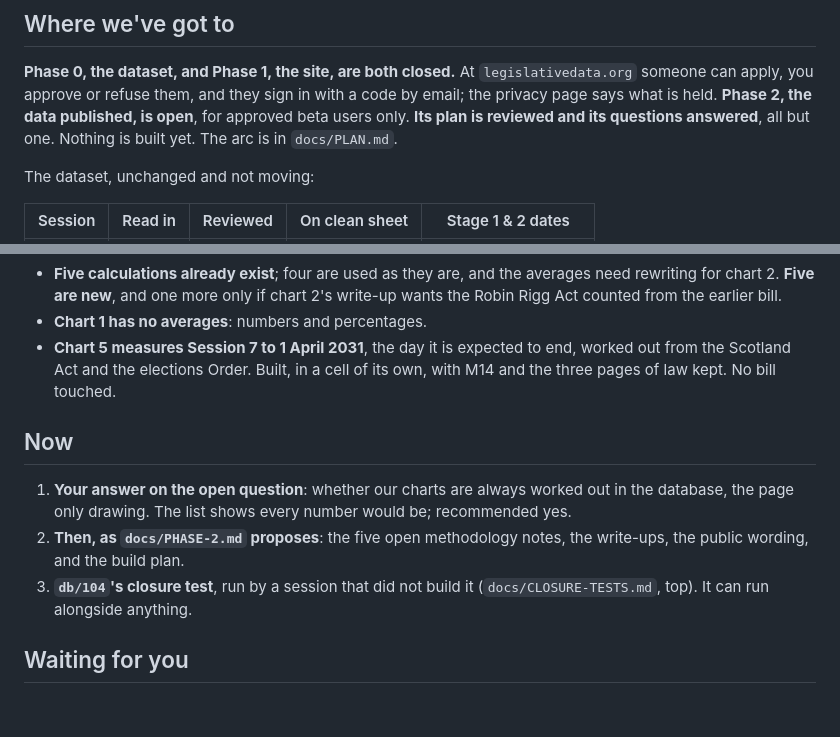
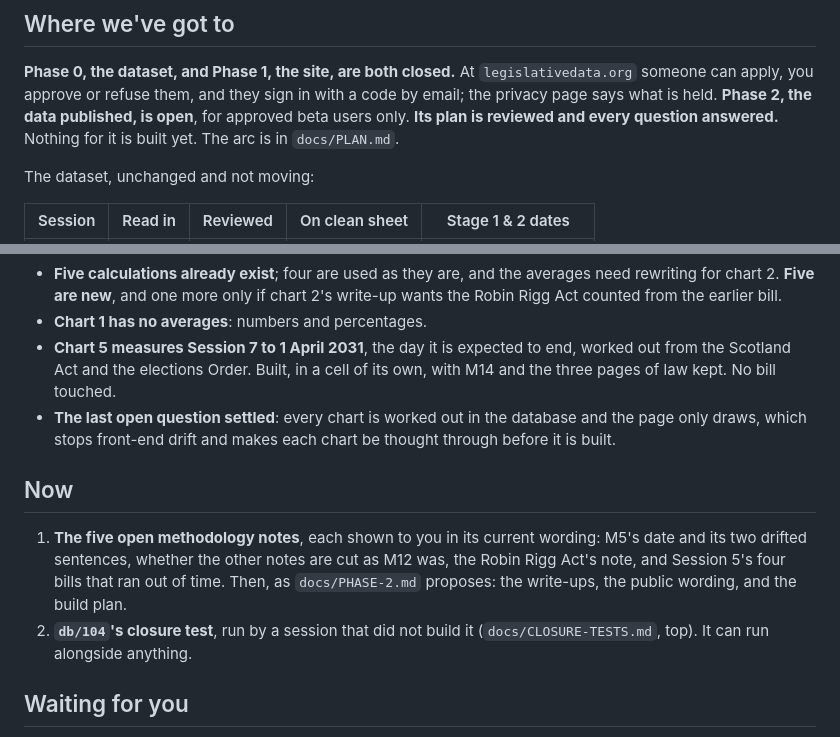
Before and after one commit to comparative-legislative-data/legislativedata, a Markdown page: docs/STATE.md, 2 parts joined by grey strips. Rendered like a GitHub page; blank space fills up the shorter version.

```diff
--- a/docs/STATE.md
+++ b/docs/STATE.md
@@ -8,7 +8,7 @@ Updated: 2026-09-17
 `legislativedata.org` someone can apply, you approve or refuse them, and they
 sign in with a code by email; the privacy page says what is held. **Phase 2,
 the data published, is open**, for approved beta users only. **Its plan is
-reviewed and its questions answered**, all but one. Nothing is built yet. The
+reviewed and every question answered.** Nothing for it is built yet. The
 arc is in `docs/PLAN.md`.
 
 The dataset, unchanged and not moving:
@@ -47,15 +47,18 @@ in `docs/PHASE-2-CALCULATIONS.md`, and two answers that came out of it:
 - **Chart 5 measures Session 7 to 1 April 2031**, the day it is expected to end,
   worked out from the Scotland Act and the elections Order. Built, in a cell of
   its own, with M14 and the three pages of law kept. No bill touched.
+- **The last open question settled**: every chart is worked out in the
+  database and the page only draws, which stops front-end drift and makes each
+  chart be thought through before it is built.
 
 ## Now
 
-1. **Your answer on the open question**: whether our charts are always worked
-   out in the database, the page only drawing. The list shows every number
-   would be; recommended yes.
-2. **Then, as `docs/PHASE-2.md` proposes**: the five open methodology notes,
-   the write-ups, the public wording, and the build plan.
-3. **`db/104`'s closure test**, run by a session that did not build it
+1. **The five open methodology notes**, each shown to you in its current
+   wording: M5's date and its two drifted sentences, whether the other notes are
+   cut as M12 was, the Robin Rigg Act's note, and Session 5's four bills that
+   ran out of time. Then, as `docs/PHASE-2.md` proposes: the write-ups, the
+   public wording, and the build plan.
+2. **`db/104`'s closure test**, run by a session that did not build it
    (`docs/CLOSURE-TESTS.md`, top). It can run alongside anything.
 
 ## Waiting for you
```
Also changed, not shown: docs/PHASE-2-CALCULATIONS.md (+3 -0 lines), docs/PHASE-2.md (+9 -5 lines).
